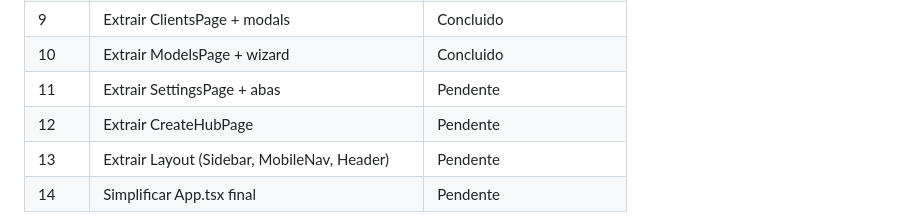
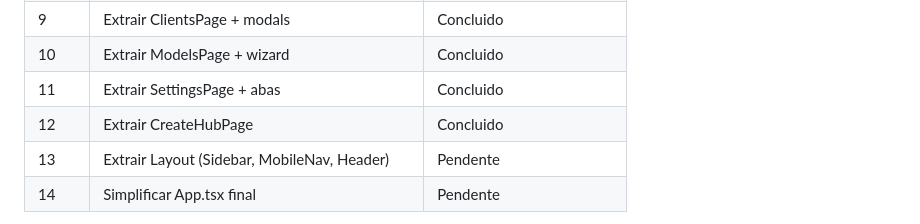
Before and after one commit to prazerkaique/vizzu, a Markdown page: REFATORACAO.md, the part around the change. Rendered like a GitHub page.

Commit message:
docs: update REFATORACAO.md progress (steps 11-12 done)
Co-Authored-By: Claude Opus 4.5 <noreply@anthropic.com>

```diff
--- a/REFATORACAO.md
+++ b/REFATORACAO.md
@@ -14,8 +14,8 @@
 | 8 | Extrair ProductsPage + modals | Concluido |
 | 9 | Extrair ClientsPage + modals | Concluido |
 | 10 | Extrair ModelsPage + wizard | Concluido |
-| 11 | Extrair SettingsPage + abas | Pendente |
-| 12 | Extrair CreateHubPage | Pendente |
+| 11 | Extrair SettingsPage + abas | Concluido |
+| 12 | Extrair CreateHubPage | Concluido |
 | 13 | Extrair Layout (Sidebar, MobileNav, Header) | Pendente |
 | 14 | Simplificar App.tsx final | Pendente |
 
```
